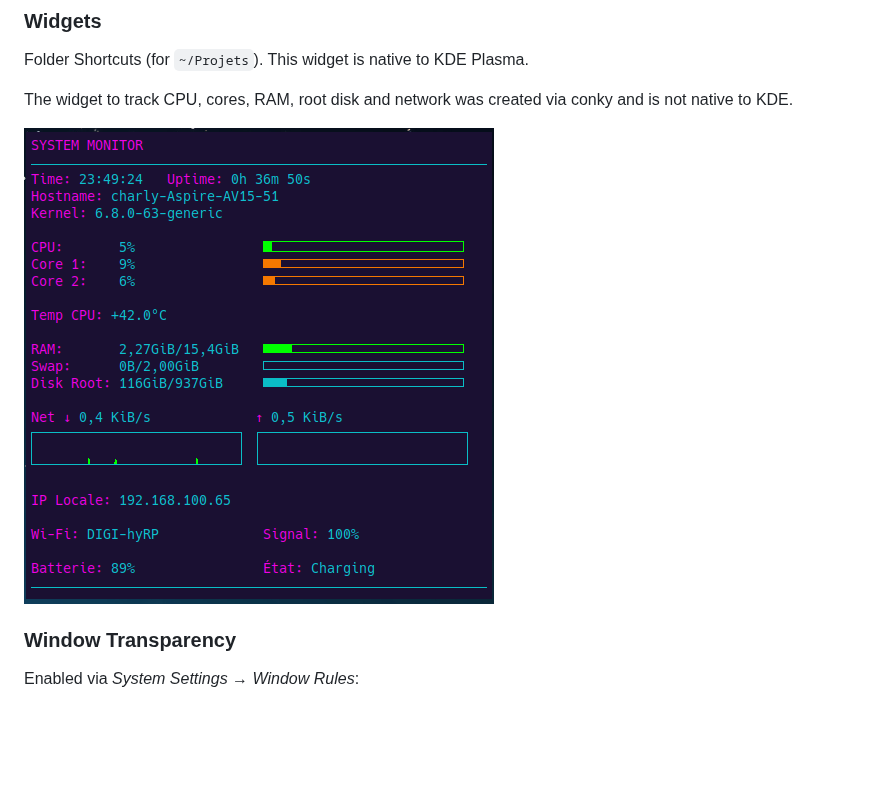
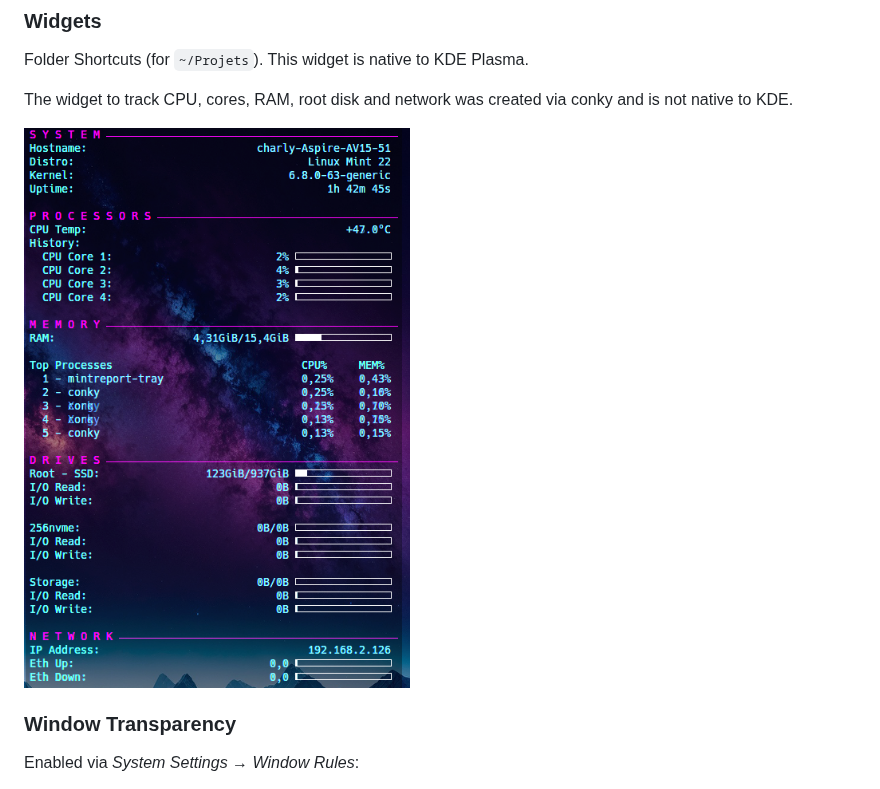
Before and after one commit to Charlyhno-eng/config-linux, a Markdown page: README.md, the part around one of its changes. GitHub-like rendering; pictures changed too: public/conky.png (added), public/widget_monitor.png (deleted); blank space fills up the shorter version.

Commit message:
widget updated

```diff
--- a/README.md
+++ b/README.md
@@ -33,7 +33,7 @@ Folder Shortcuts (for `~/Projets`). This widget is native to KDE Plasma.
 
 The widget to track CPU, cores, RAM, root disk and network was created via conky and is not native to KDE.
 
-![Widget](public/widget_monitor.png)
+![Widget](public/conky.png)
 
 ### Window Transparency
 
```
Also changed, not shown: other parts of README.md (+1 -1 lines), 3 other files.
